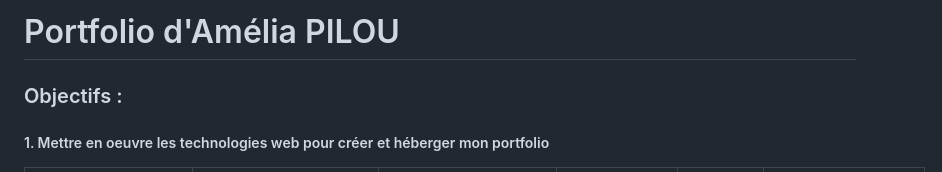
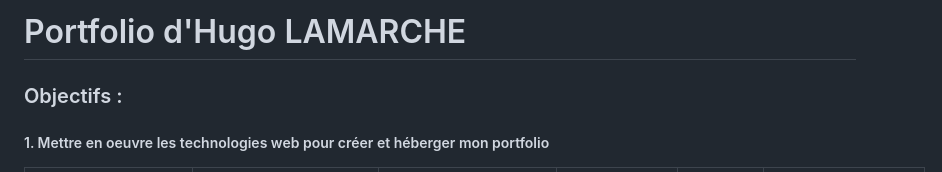
Before and after one commit to Hugolmh/Hugolmh.github.io, a Markdown page: README.md, the part around the change. GitHub-like rendering.

Commit message:
Update README.md
Changement de nom

```diff
--- a/README.md
+++ b/README.md
@@ -1,4 +1,4 @@
-# Portfolio d'Amélia PILOU
+# Portfolio d'Hugo LAMARCHE
 
 ### Objectifs :
 ##### 1. Mettre en oeuvre les technologies web pour créer et héberger mon portfolio
```
